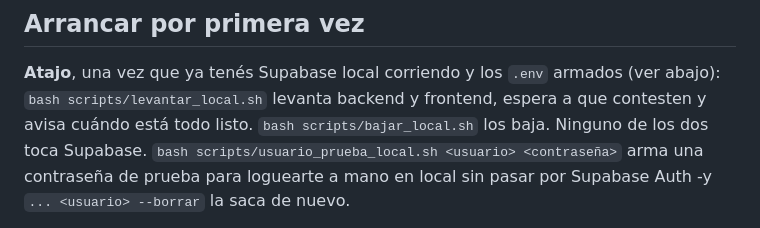
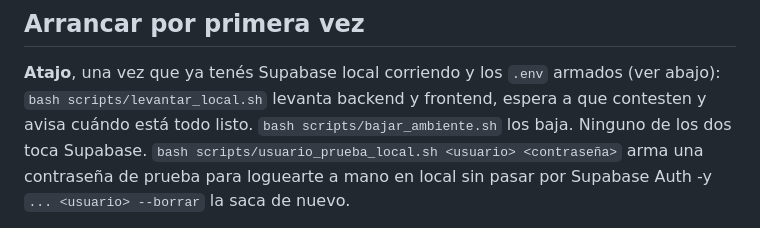
Before and after one commit to elianamsanchez/anpael, a Markdown page: README.md, the part around the change. GitHub-like rendering.

Commit message:
actualizar las menciones a bajar_ambiente.sh en README y arquitectura
Co-Authored-By: Claude Opus 5.5 <noreply@anthropic.com>

```diff
--- a/README.md
+++ b/README.md
@@ -42,7 +42,7 @@ datos ajenos, los pide por un servicio público o por una vista.
 **Atajo**, una vez que ya tenés Supabase local corriendo y los `.env`
 armados (ver abajo): `bash scripts/levantar_local.sh` levanta backend y
 frontend, espera a que contesten y avisa cuándo está todo listo.
-`bash scripts/bajar_local.sh` los baja. Ninguno de los dos toca Supabase.
+`bash scripts/bajar_ambiente.sh` los baja. Ninguno de los dos toca Supabase.
 `bash scripts/usuario_prueba_local.sh <usuario> <contraseña>` arma una
 contraseña de prueba para loguearte a mano en local sin pasar por Supabase
 Auth -y `... <usuario> --borrar` la saca de nuevo.
```
Also changed, not shown: docs/arquitectura.md (+2 -2 lines).
